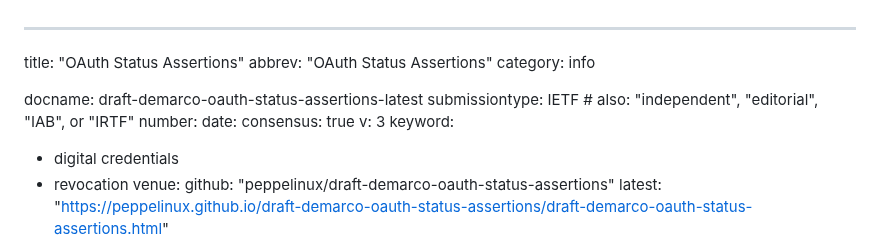
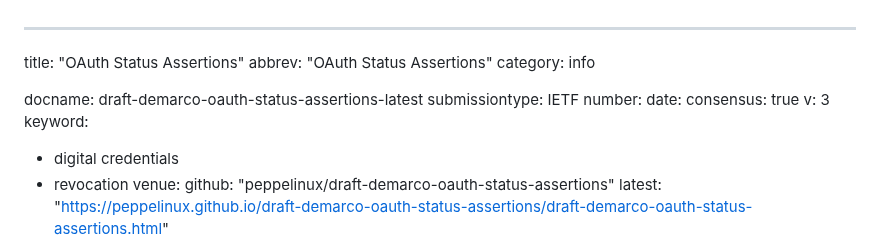
Before and after one commit to peppelinux/draft-demarco-oauth-status-assertions, a Markdown page: draft-demarco-oauth-status-assertions.md, the part around the change. Drawn GitHub-style.

Commit message:
fix: removed useless comments

```diff
--- a/draft-demarco-oauth-status-assertions.md
+++ b/draft-demarco-oauth-status-assertions.md
@@ -4,7 +4,7 @@ abbrev: "OAuth Status Assertions"
 category: info
 
 docname: draft-demarco-oauth-status-assertions-latest
-submissiontype: IETF  # also: "independent", "editorial", "IAB", or "IRTF"
+submissiontype: IETF
 number:
 date:
 consensus: true
```
